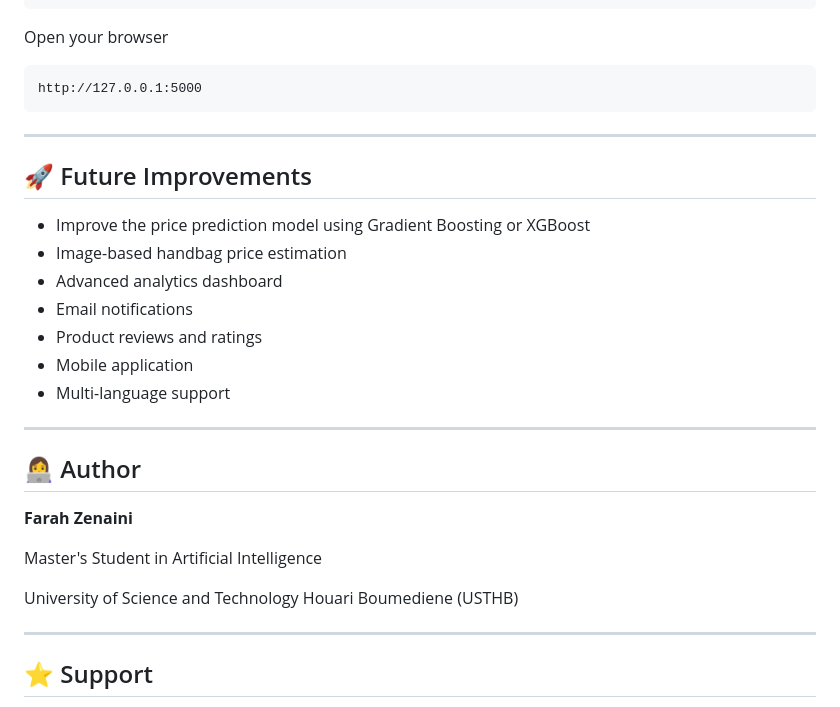
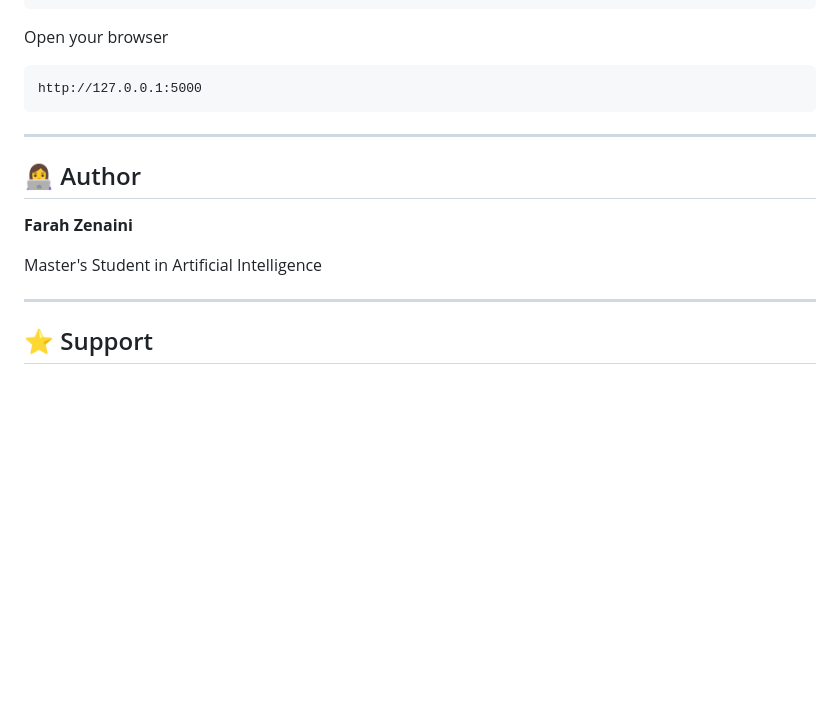
Before and after one commit to zenainiafaf/E-commerce, a Markdown page: README.md, the part around the change. Rendered like a GitHub page; blank space fills up the shorter version.

````diff
--- a/README.md
+++ b/README.md
@@ -244,25 +244,13 @@ http://127.0.0.1:5000
 ```
 ---
 
-## 🚀 Future Improvements
-
-- Improve the price prediction model using Gradient Boosting or XGBoost
-- Image-based handbag price estimation
-- Advanced analytics dashboard
-- Email notifications
-- Product reviews and ratings
-- Mobile application
-- Multi-language support
-
----
-
 ## 👩‍💻 Author
 
 **Farah Zenaini**
 
 Master's Student in Artificial Intelligence
 
-University of Science and Technology Houari Boumediene (USTHB)
+
 
 ---
 
````
